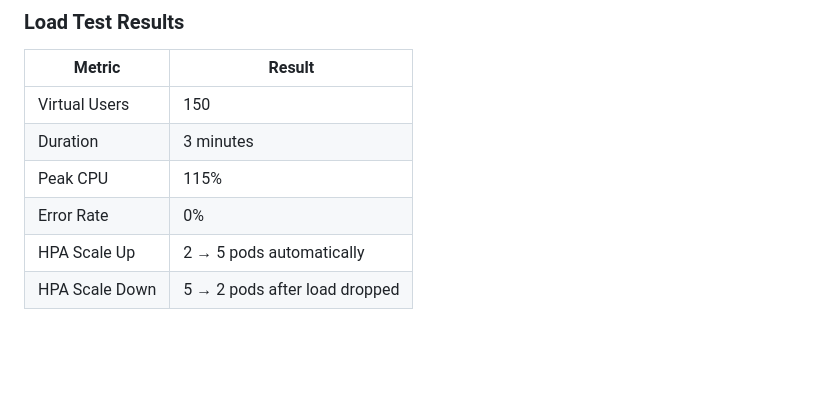
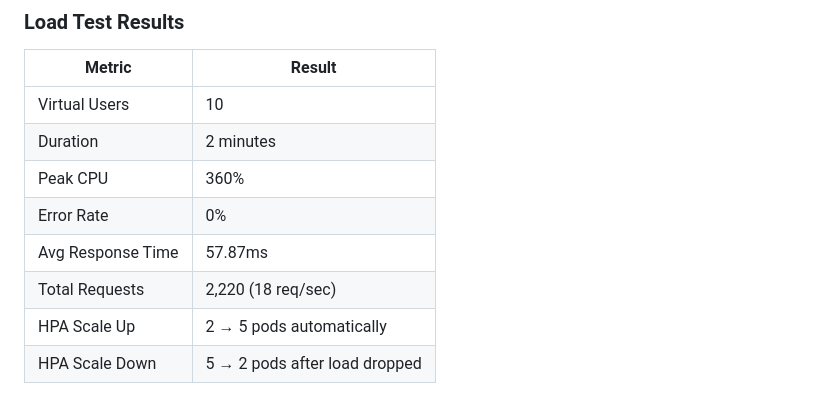
Before and after one commit to Poojamandava-DO/cloudcompare, a Markdown page: README.md, the part around the change. GitHub-like rendering; blank space fills up the shorter version.

Commit message:
feat: update load test results with real k6 numbers

```diff
--- a/README.md
+++ b/README.md
@@ -188,10 +188,12 @@ k6 run --vus 150 --duration 3m k6-load-test.js
 
 | Metric | Result |
 |--------|--------|
-| Virtual Users | 150 |
-| Duration | 3 minutes |
-| Peak CPU | 115% |
+| Virtual Users | 10 |
+| Duration | 2 minutes |
+| Peak CPU | 360% |
 | Error Rate | 0% |
+| Avg Response Time | 57.87ms |
+| Total Requests | 2,220 (18 req/sec) |
 | HPA Scale Up | 2 → 5 pods automatically |
 | HPA Scale Down | 5 → 2 pods after load dropped |
 
```
